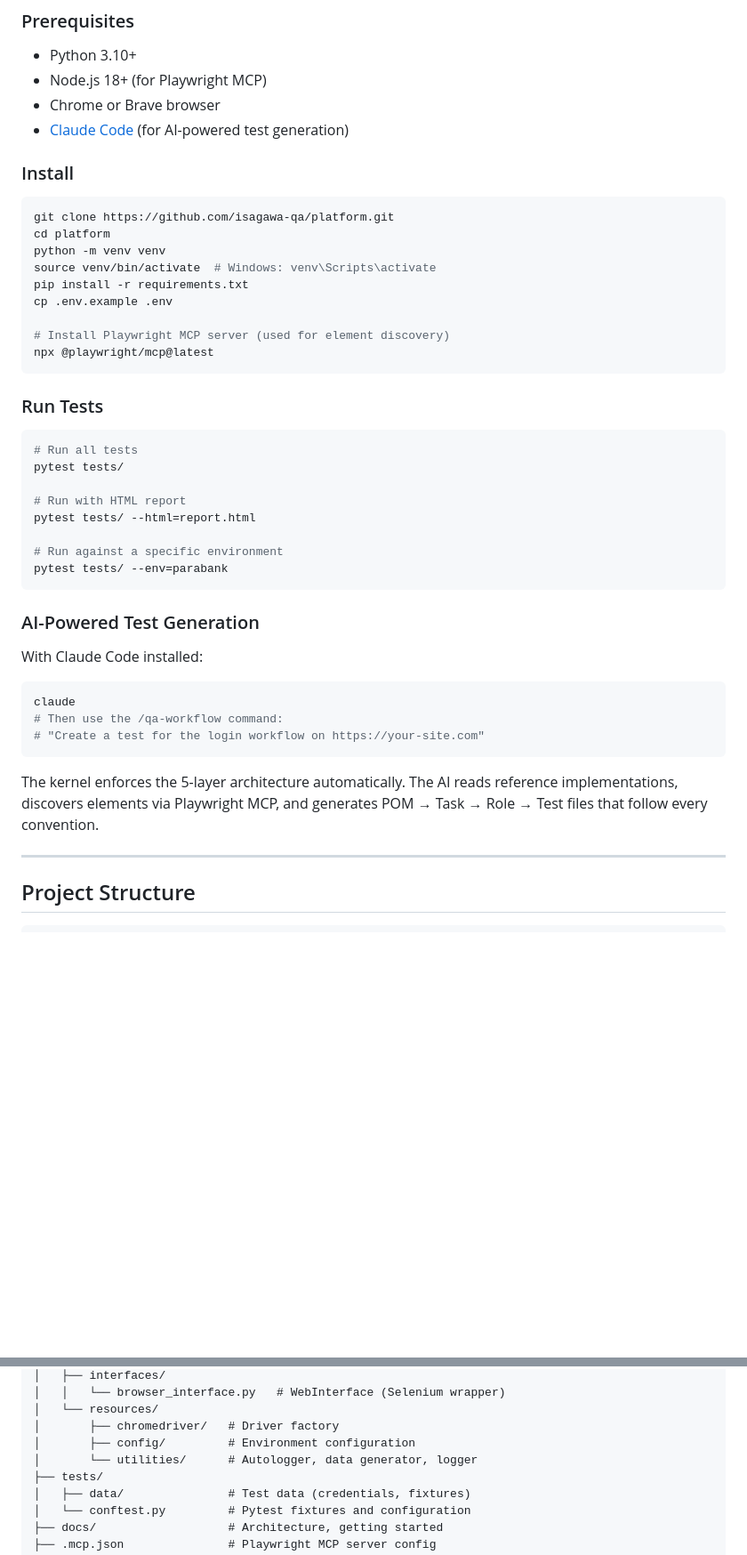
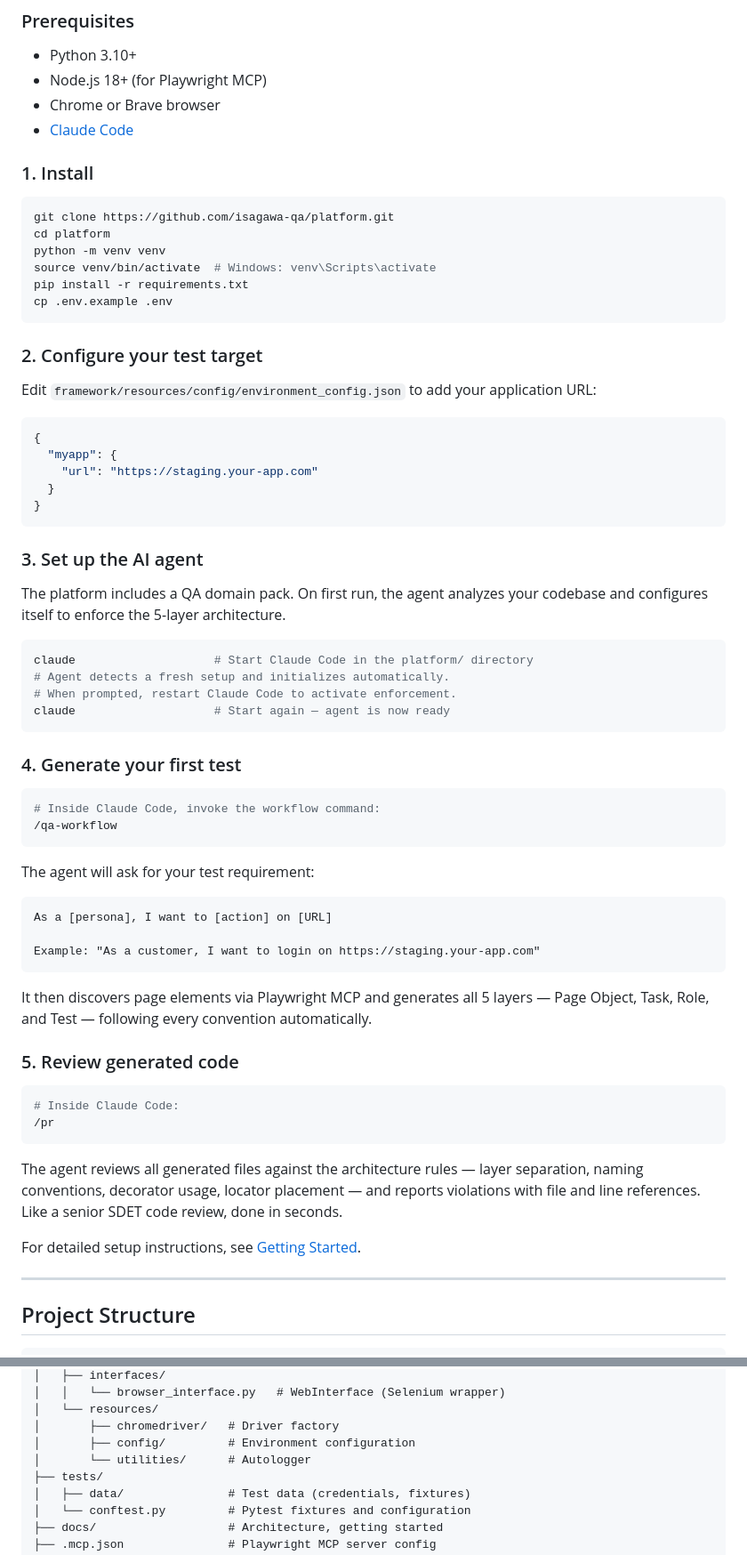
Before and after one commit to isagawa-qa/platform-selenium, a Markdown page: README.md, 2 parts joined by grey strips. Shown at 89% size. GitHub-like rendering; blank space fills up the shorter version.

````diff
--- a/README.md
+++ b/README.md
@@ -73,9 +73,9 @@ Test (Arrange / Act / Assert)
 - Python 3.10+
 - Node.js 18+ (for Playwright MCP)
 - Chrome or Brave browser
-- [Claude Code](https://claude.ai/claude-code) (for AI-powered test generation)
+- [Claude Code](https://claude.ai/claude-code)
 
-### Install
+### 1. Install
 
 ```bash
 git clone https://github.com/isagawa-qa/platform.git
@@ -84,35 +84,58 @@ python -m venv venv
 source venv/bin/activate  # Windows: venv\Scripts\activate
 pip install -r requirements.txt
 cp .env.example .env
-
-# Install Playwright MCP server (used for element discovery)
-npx @playwright/mcp@latest
 ```
 
-### Run Tests
+### 2. Configure your test target
+
+Edit `framework/resources/config/environment_config.json` to add your application URL:
+
+```json
+{
+  "myapp": {
+    "url": "https://staging.your-app.com"
+  }
+}
+```
+
+### 3. Set up the AI agent
+
+The platform includes a QA domain pack. On first run, the agent analyzes your codebase and configures itself to enforce the 5-layer architecture.
 
 ```bash
-# Run all tests
-pytest tests/
-
-# Run with HTML report
-pytest tests/ --html=report.html
-
-# Run against a specific environment
-pytest tests/ --env=parabank
+claude                    # Start Claude Code in the platform/ directory
+# Agent detects a fresh setup and initializes automatically.
+# When prompted, restart Claude Code to activate enforcement.
+claude                    # Start again — agent is now ready
 ```
 
-### AI-Powered Test Generation
-
-With Claude Code installed:
+### 4. Generate your first test
 
 ```bash
-claude
-# Then use the /qa-workflow command:
-# "Create a test for the login workflow on https://your-site.com"
+# Inside Claude Code, invoke the workflow command:
+/qa-workflow
 ```
 
-The kernel enforces the 5-layer architecture automatically. The AI reads reference implementations, discovers elements via Playwright MCP, and generates POM → Task → Role → Test files that follow every convention.
+The agent will ask for your test requirement:
+
+```
+As a [persona], I want to [action] on [URL]
+
+Example: "As a customer, I want to login on https://staging.your-app.com"
+```
+
+It then discovers page elements via Playwright MCP and generates all 5 layers — Page Object, Task, Role, and Test — following every convention automatically.
+
+### 5. Review generated code
+
+```bash
+# Inside Claude Code:
+/pr
+```
+
+The agent reviews all generated files against the architecture rules — layer separation, naming conventions, decorator usage, locator placement — and reports violations with file and line references. Like a senior SDET code review, done in seconds.
+
+For detailed setup instructions, see [Getting Started](docs/getting-started.md).
 
 ---
 
@@ -138,7 +161,7 @@ platform/
 │   └── resources/
 │       ├── chromedriver/   # Driver factory
 │       ├── config/         # Environment configuration
-│       └── utilities/      # Autologger, data generator, logger
+│       └── utilities/      # Autologger
 ├── tests/
 │   ├── data/               # Test data (credentials, fixtures)
 │   └── conftest.py         # Pytest fixtures and configuration
````
Also changed, not shown: other parts of README.md (+1 -1 lines), docs/getting-started.md (+100 -43 lines).
